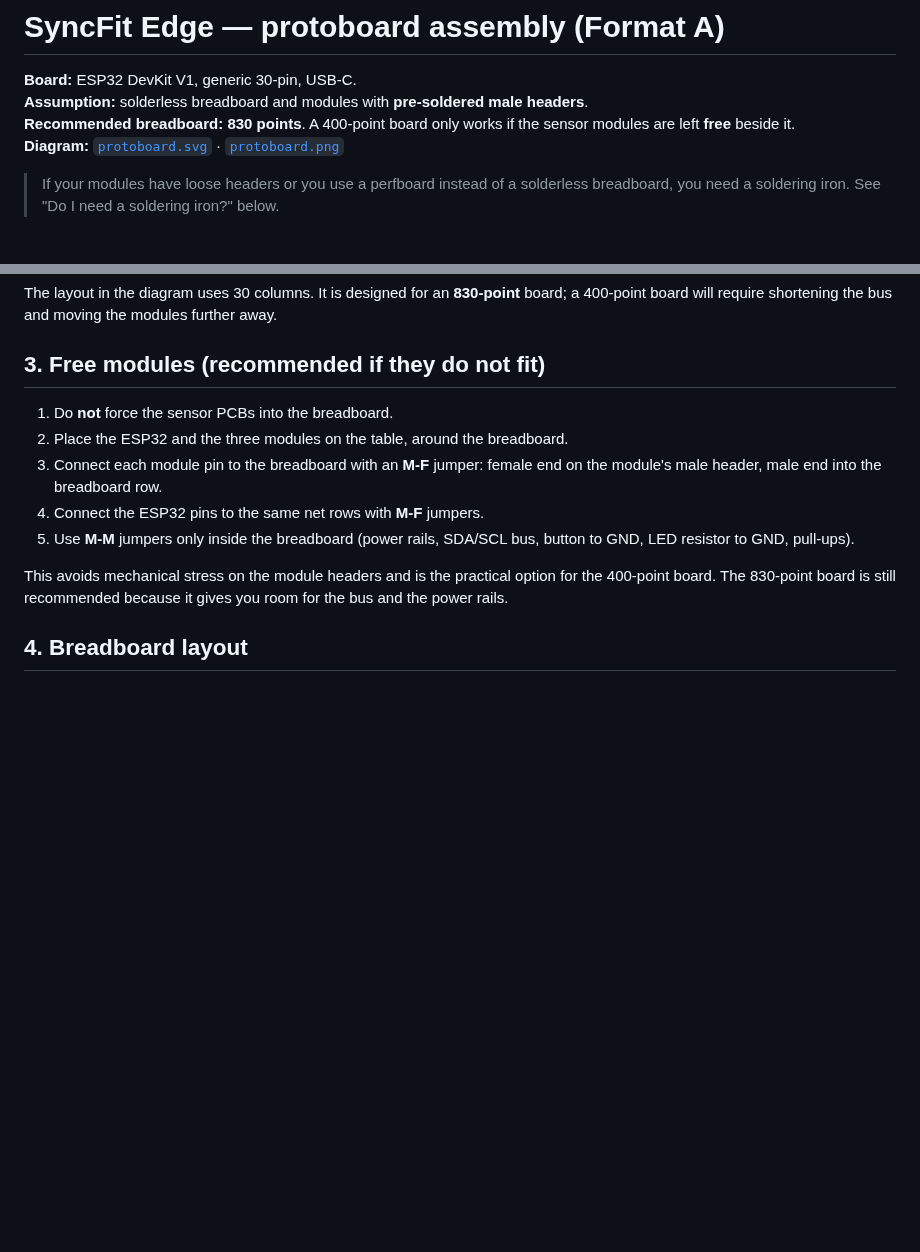
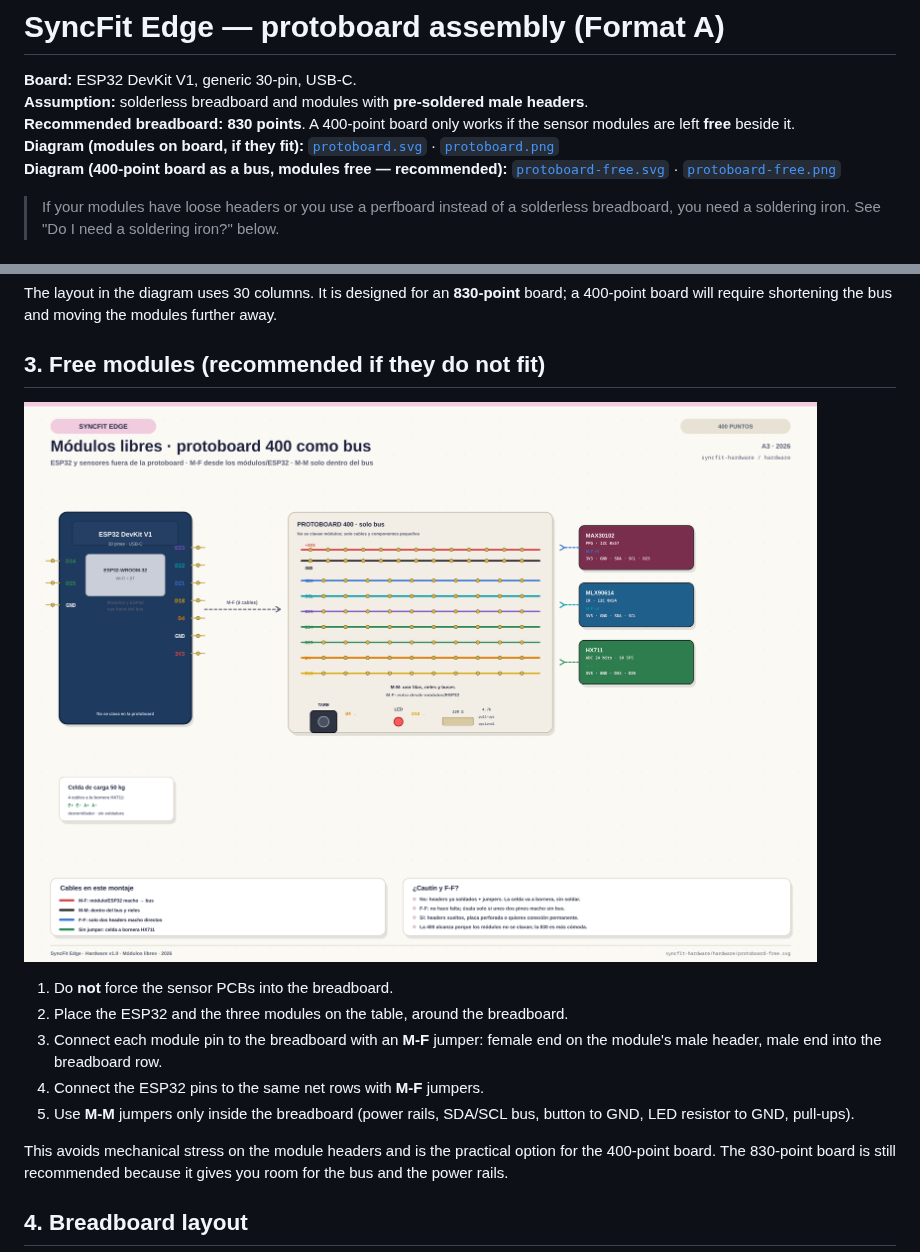
Before and after one commit to Jenifrutica/syncfit-hardware, a Markdown page: hardware/protoboard.md, 2 parts joined by grey strips. Rendered like a GitHub page; pictures changed too: hardware/protoboard-free.png (added); blank space fills up the shorter version.

```diff
--- a/hardware/protoboard.md
+++ b/hardware/protoboard.md
@@ -4,7 +4,9 @@
 **Assumption:** solderless breadboard and modules with **pre-soldered male headers**.
 **Recommended breadboard:** **830 points**. A 400-point board only works if the
 sensor modules are left **free** beside it.
-**Diagram:** [`protoboard.svg`](protoboard.svg) · [`protoboard.png`](protoboard.png)
+**Diagram (modules on board, if they fit):** [`protoboard.svg`](protoboard.svg) · [`protoboard.png`](protoboard.png)
+**Diagram (400-point board as a bus, modules free — recommended):**
+[`protoboard-free.svg`](protoboard-free.svg) · [`protoboard-free.png`](protoboard-free.png)
 
 > If your modules have loose headers or you use a perfboard instead of a
 > solderless breadboard, you need a soldering iron. See "Do I need a soldering
@@ -42,6 +44,8 @@ board; a 400-point board will require shortening the bus and moving the modules
 further away.
 
 ## 3. Free modules (recommended if they do not fit)
+
+![400-point breadboard as a bus with free modules](protoboard-free.png)
 
 1. Do **not** force the sensor PCBs into the breadboard.
 2. Place the ESP32 and the three modules on the table, around the breadboard.
```
Also changed, not shown: hardware/README.md (+17 -6 lines), 1 other file.
